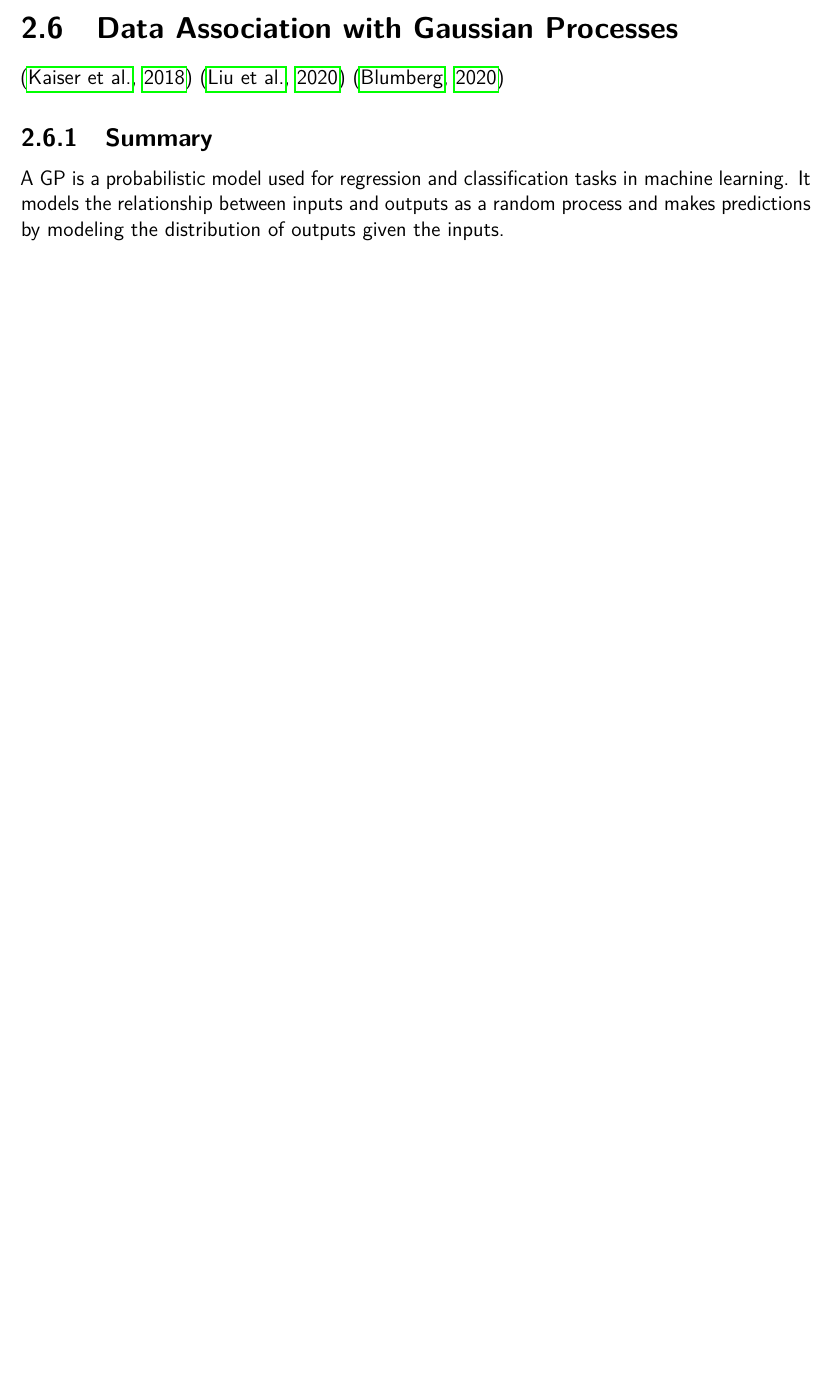
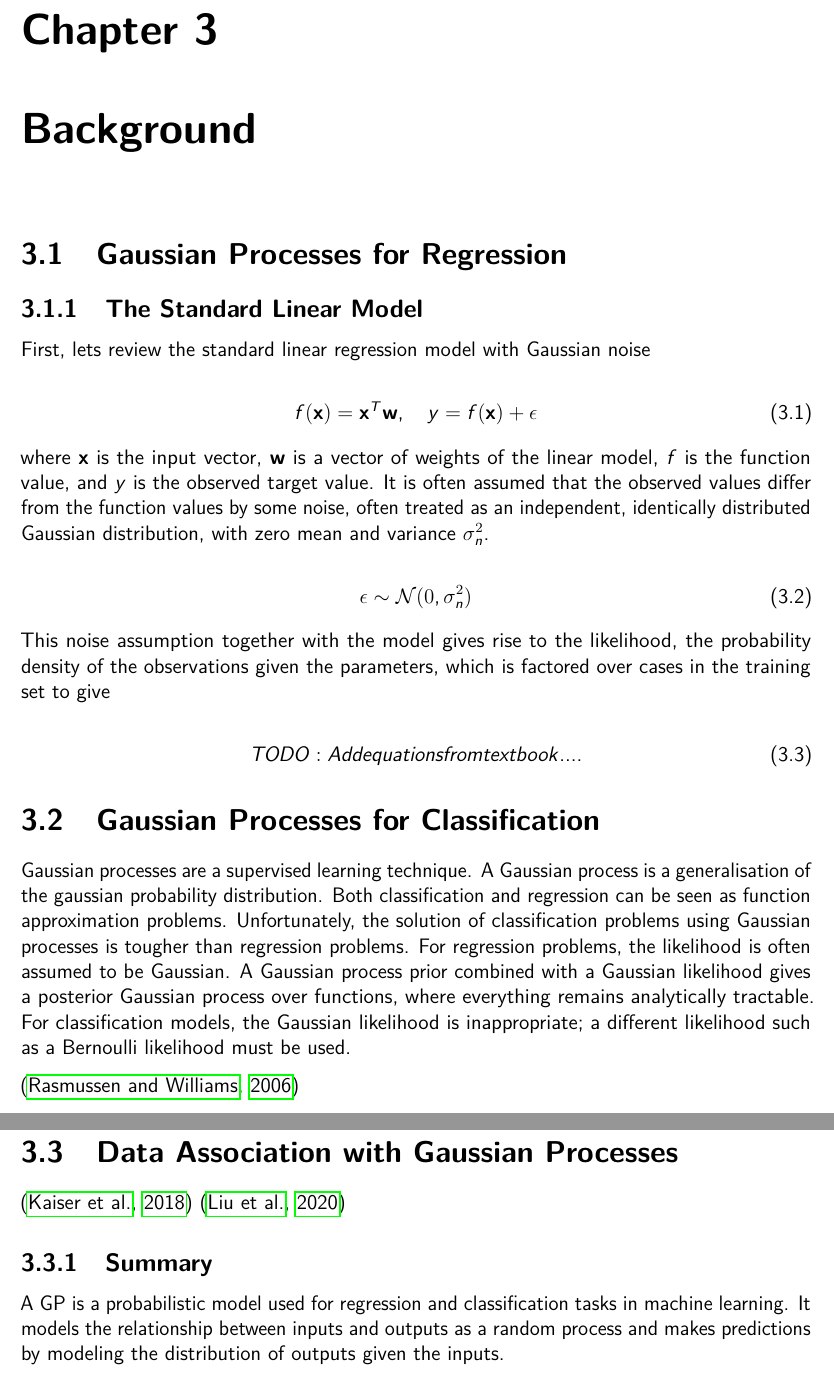
Before and after one commit to LouieMiddle/FinalYearDissertation, a LaTeX thesis (Dissertation.tex): part of page 16 of 31 before the commit and two parts of pages 17 and 18 of 33 after it, the two joined at a grey line, cut at the place of the change, the shorter picture padded with empty space. Compiled offline with pdfLaTeX.

Commit message:
Start of some background

```diff
--- a/Dissertation.tex
+++ b/Dissertation.tex
@@ -270,12 +272,51 @@ Yet, existing models will still provide a prediction the same as it would for in
 \section{Gaussian Processes in Sport}
 
 TODO: Talk about Gaussian processes in sport
+
+\chapter{Background}
+
+\section{Gaussian Processes for Regression}
+
+\subsection{The Standard Linear Model}
+
+First, lets review the standard linear regression model with Gaussian noise
+
+\begin{equation}
+    \centering
+    {f(\textbf{x}) = \textbf{x}^T\textbf{w}, \quad y = f(\textbf{x}) + \epsilon}
+\end{equation}
+
+where $\textbf{x}$ is the input vector, $\textbf{w}$ is a vector of weights of the linear model, $f$ is the function value, and $y$ is the observed target value.
+It is often assumed that the observed values differ from the function values by some noise, often treated as an independent, identically distributed Gaussian distribution, with zero mean and variance $\sigma^2_{n}$.
+
+\begin{equation}
+    \centering
+    \epsilon \sim \mathcal{N}(0, \sigma^2_{n})
+\end{equation}
+
+This noise assumption together with the model gives rise to the likelihood, the probability density of the observations given the parameters, which is factored over cases in the training set to give
+
+\begin{equation}
+    \centering
+    TODO: Add equations from textbook ....
+\end{equation}
+
+\section{Gaussian Processes for Classification}
+
+Gaussian processes are a supervised learning technique.
+A Gaussian process is a generalisation of the gaussian probability distribution.
+Both classification and regression can be seen as function approximation problems.
+Unfortunately, the solution of classification problems using Gaussian processes is tougher than regression problems.
+For regression problems, the likelihood is often assumed to be Gaussian.
+A Gaussian process prior combined with a Gaussian likelihood gives a posterior Gaussian process over functions, where everything remains analytically tractable.
+For classification models, the Gaussian likelihood is inappropriate; a different likelihood such as a Bernoulli likelihood must be used.
+
+\citep{RasmussenWilliams2006}
 
 \section{Data Association with Gaussian Processes}
 
 \citep{Kaiser2018}
 \citep{Lui2020}
-\citep{Blumberg2020}
 
 \subsection{Summary}
 
```
Also changed, not shown: BibFile.bib (+9 -0 lines), Dissertation.pdf, Dissertation.tex (2 more changed lines), 1 other file.
